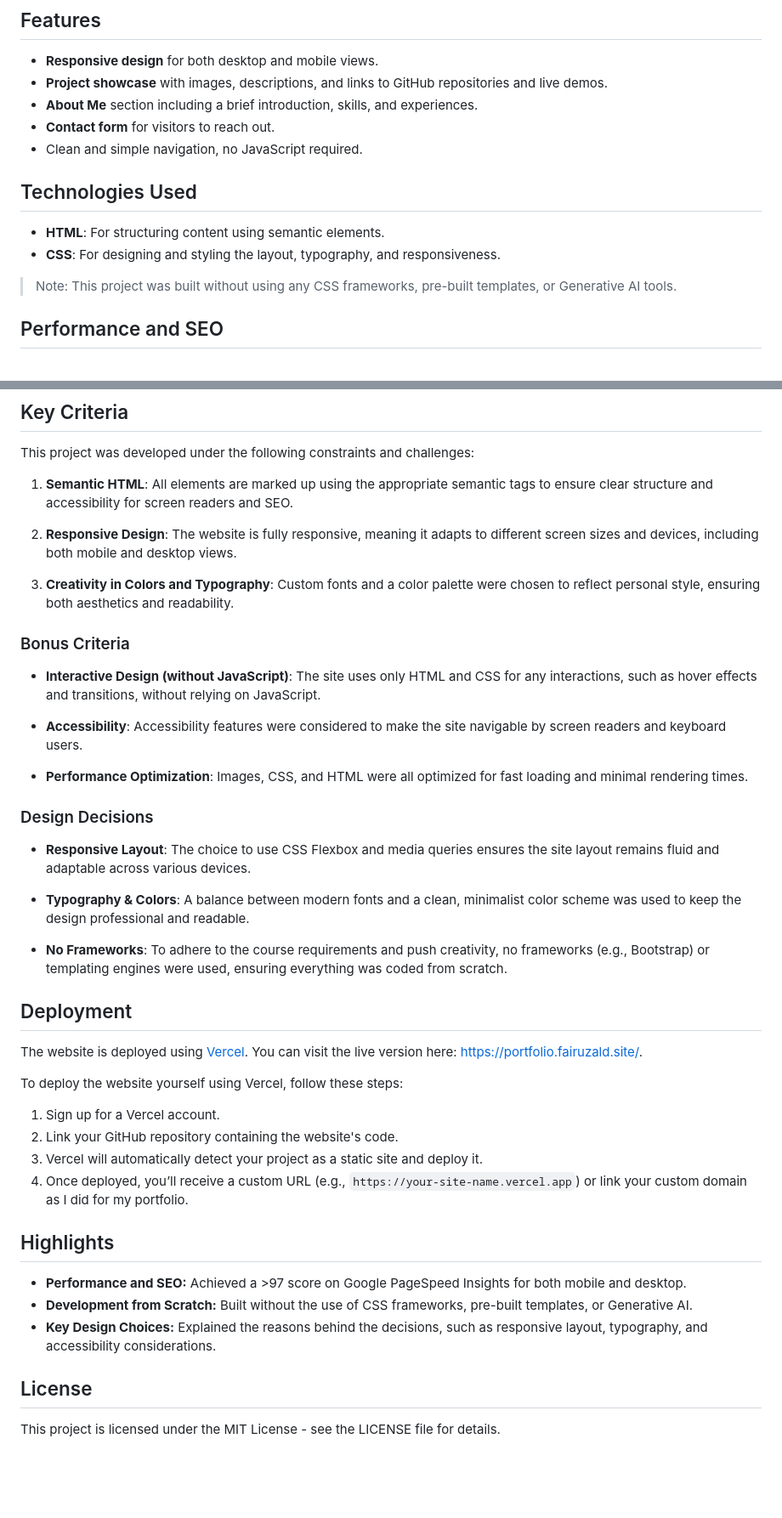
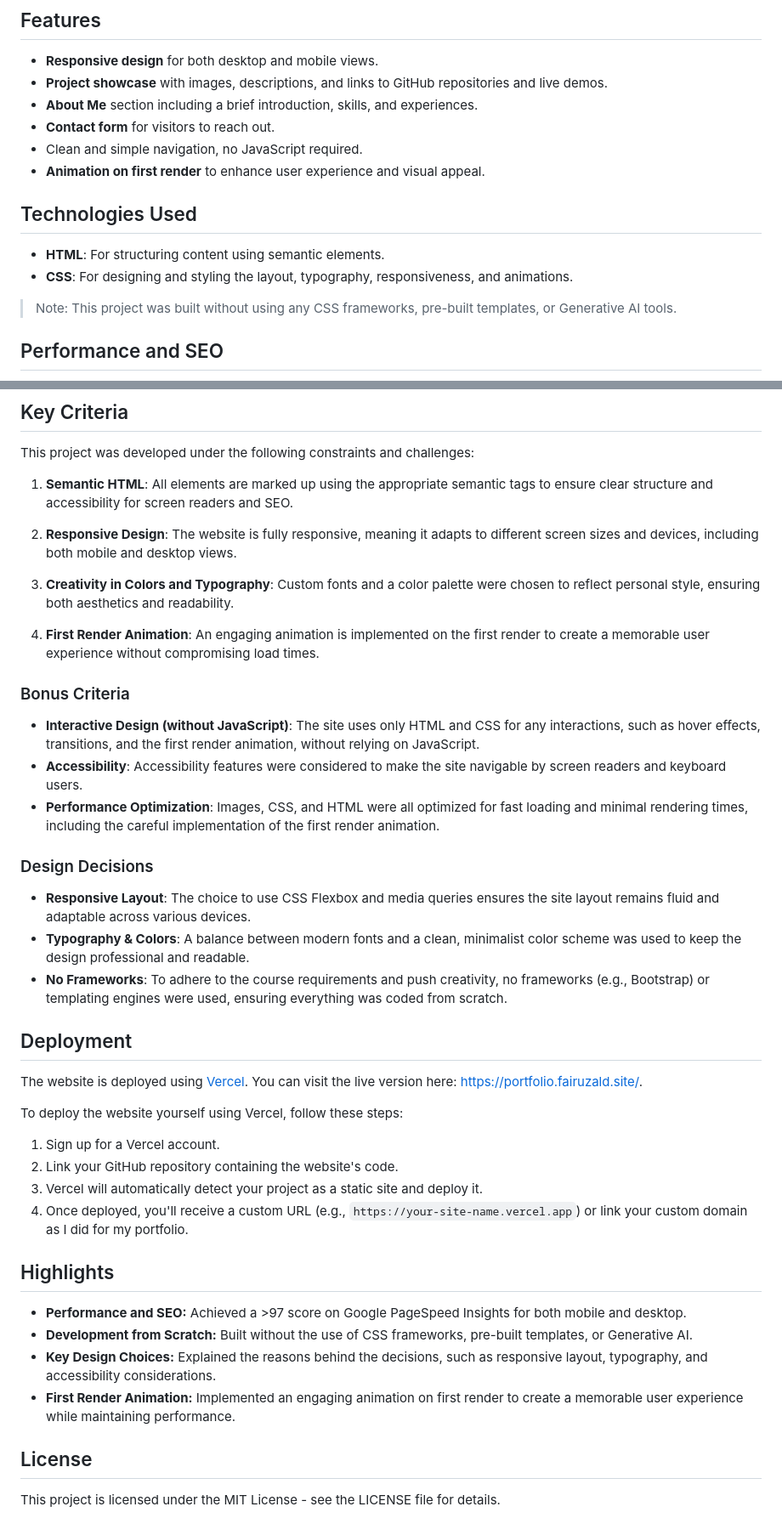
Before and after one commit to fairuzald/WBD-13522057-Portfolio, a Markdown page: README.md, 2 parts joined by grey strips. Shown at 85% size. Drawn GitHub-style; blank space fills up the shorter version.

Commit message:
focs: update readme'

```diff
--- a/README.md
+++ b/README.md
@@ -26,11 +26,12 @@ The portfolio is deployed and accessible at:
 - **About Me** section including a brief introduction, skills, and experiences.
 - **Contact form** for visitors to reach out.
 - Clean and simple navigation, no JavaScript required.
+- **Animation on first render** to enhance user experience and visual appeal.
 
 ## Technologies Used
 
 - **HTML**: For structuring content using semantic elements.
-- **CSS**: For designing and styling the layout, typography, and responsiveness.
+- **CSS**: For designing and styling the layout, typography, responsiveness, and animations.
 
 > Note: This project was built without using any CSS frameworks, pre-built templates, or Generative AI tools.
 
@@ -53,18 +54,18 @@ This project was developed under the following constraints and challenges:
 
 3. **Creativity in Colors and Typography**: Custom fonts and a color palette were chosen to reflect personal style, ensuring both aesthetics and readability.
 
+4. **First Render Animation**: An engaging animation is implemented on the first render to create a memorable user experience without compromising load times.
+
 ### Bonus Criteria
 
-- **Interactive Design (without JavaScript)**: The site uses only HTML and CSS for any interactions, such as hover effects and transitions, without relying on JavaScript.
+- **Interactive Design (without JavaScript)**: The site uses only HTML and CSS for any interactions, such as hover effects, transitions, and the first render animation, without relying on JavaScript.
 - **Accessibility**: Accessibility features were considered to make the site navigable by screen readers and keyboard users.
-
-- **Performance Optimization**: Images, CSS, and HTML were all optimized for fast loading and minimal rendering times.
+- **Performance Optimization**: Images, CSS, and HTML were all optimized for fast loading and minimal rendering times, including the careful implementation of the first render animation.
 
 ### Design Decisions
 
 - **Responsive Layout**: The choice to use CSS Flexbox and media queries ensures the site layout remains fluid and adaptable across various devices.
 - **Typography & Colors**: A balance between modern fonts and a clean, minimalist color scheme was used to keep the design professional and readable.
-
 - **No Frameworks**: To adhere to the course requirements and push creativity, no frameworks (e.g., Bootstrap) or templating engines were used, ensuring everything was coded from scratch.
 
 ## Deployment
@@ -76,13 +77,14 @@ To deploy the website yourself using Vercel, follow these steps:
 1. Sign up for a Vercel account.
 2. Link your GitHub repository containing the website's code.
 3. Vercel will automatically detect your project as a static site and deploy it.
-4. Once deployed, you’ll receive a custom URL (e.g., `https://your-site-name.vercel.app`) or link your custom domain as I did for my portfolio.
+4. Once deployed, you'll receive a custom URL (e.g., `https://your-site-name.vercel.app`) or link your custom domain as I did for my portfolio.
 
 ## Highlights
 
 - **Performance and SEO:** Achieved a >97 score on Google PageSpeed Insights for both mobile and desktop.
 - **Development from Scratch:** Built without the use of CSS frameworks, pre-built templates, or Generative AI.
 - **Key Design Choices:** Explained the reasons behind the decisions, such as responsive layout, typography, and accessibility considerations.
+- **First Render Animation:** Implemented an engaging animation on first render to create a memorable user experience while maintaining performance.
 
 ## License
 
```
